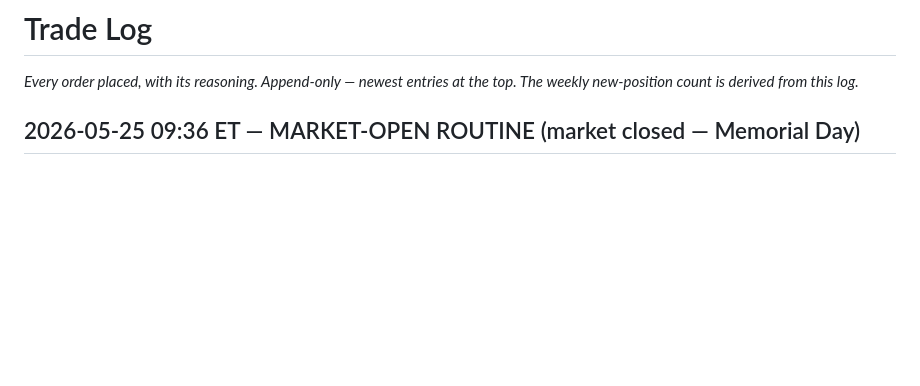
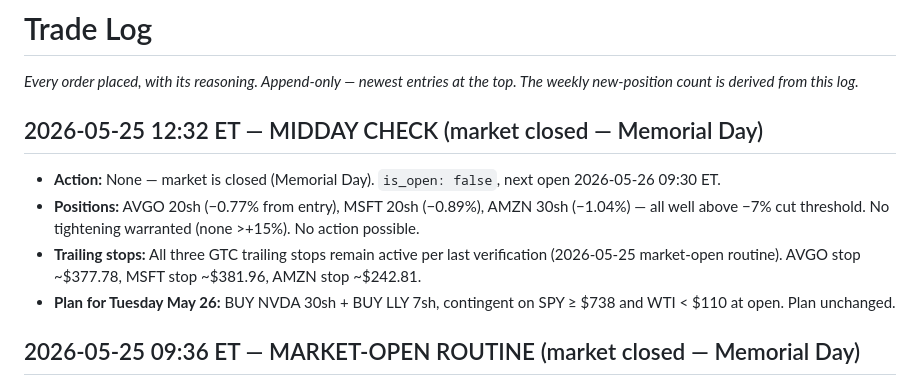
Before and after one commit to kJithender/CLAUDE-TRADING, a Markdown page: memory/trade-log.md, the part around the change. GitHub-like rendering; blank space fills up the shorter version.

Commit message:
midday: market closed (Memorial Day) — no action, all positions within range
https://claude.ai/code/session_01XxJTNL7qzxD3VZwrdMYwyJ

```diff
--- a/memory/trade-log.md
+++ b/memory/trade-log.md
@@ -13,6 +13,12 @@ The weekly new-position count is derived from this log._
 - **Verified:** confirmed via positions/orders re-fetch
 
 -->
+
+## 2026-05-25 12:32 ET — MIDDAY CHECK (market closed — Memorial Day)
+- **Action:** None — market is closed (Memorial Day). `is_open: false`, next open 2026-05-26 09:30 ET.
+- **Positions:** AVGO 20sh (−0.77% from entry), MSFT 20sh (−0.89%), AMZN 30sh (−1.04%) — all well above −7% cut threshold. No tightening warranted (none >+15%). No action possible.
+- **Trailing stops:** All three GTC trailing stops remain active per last verification (2026-05-25 market-open routine). AVGO stop ~$377.78, MSFT stop ~$381.96, AMZN stop ~$242.81.
+- **Plan for Tuesday May 26:** BUY NVDA 30sh + BUY LLY 7sh, contingent on SPY ≥ $738 and WTI < $110 at open. Plan unchanged.
 
 ## 2026-05-25 09:36 ET — MARKET-OPEN ROUTINE (market closed — Memorial Day)
 - **Action:** None — market is closed (Memorial Day). `is_open: false`, next open 2026-05-26 09:30 ET.
```
